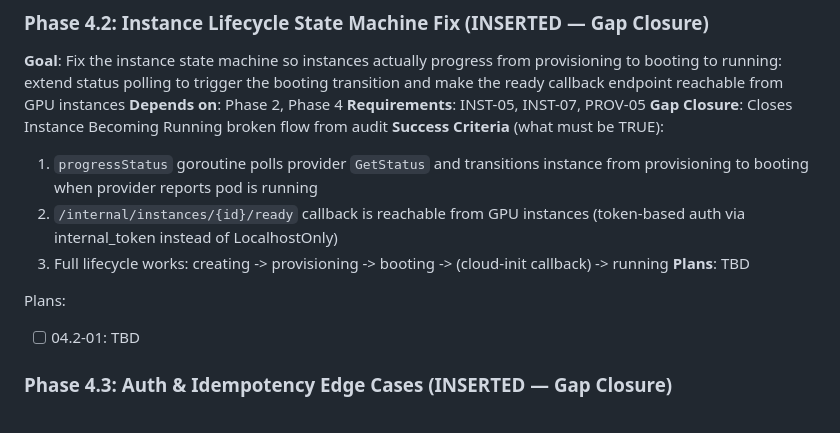
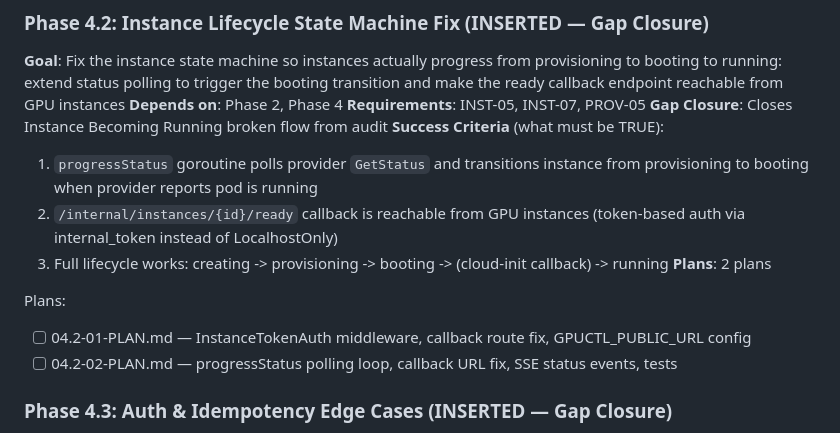
Before and after one commit to dunkaditya/gpu-ai, a Markdown page: .planning/ROADMAP.md, the part around the change. Drawn GitHub-style.

Commit message:
docs(04.2): create phase plan

```diff
--- a/.planning/ROADMAP.md
+++ b/.planning/ROADMAP.md
@@ -122,10 +122,11 @@ Plans:
   1. `progressStatus` goroutine polls provider `GetStatus` and transitions instance from provisioning to booting when provider reports pod is running
   2. `/internal/instances/{id}/ready` callback is reachable from GPU instances (token-based auth via internal_token instead of LocalhostOnly)
   3. Full lifecycle works: creating -> provisioning -> booting -> (cloud-init callback) -> running
-**Plans**: TBD
+**Plans**: 2 plans
 
 Plans:
-- [ ] 04.2-01: TBD
+- [ ] 04.2-01-PLAN.md — InstanceTokenAuth middleware, callback route fix, GPUCTL_PUBLIC_URL config
+- [ ] 04.2-02-PLAN.md — progressStatus polling loop, callback URL fix, SSE status events, tests
 
 ### Phase 4.3: Auth & Idempotency Edge Cases (INSERTED — Gap Closure)
 **Goal**: Fix two structural bugs: the email UNIQUE constraint that blocks multi-user organizations, and the idempotency middleware race condition with org creation
```
Also changed, not shown: 2 other files.
